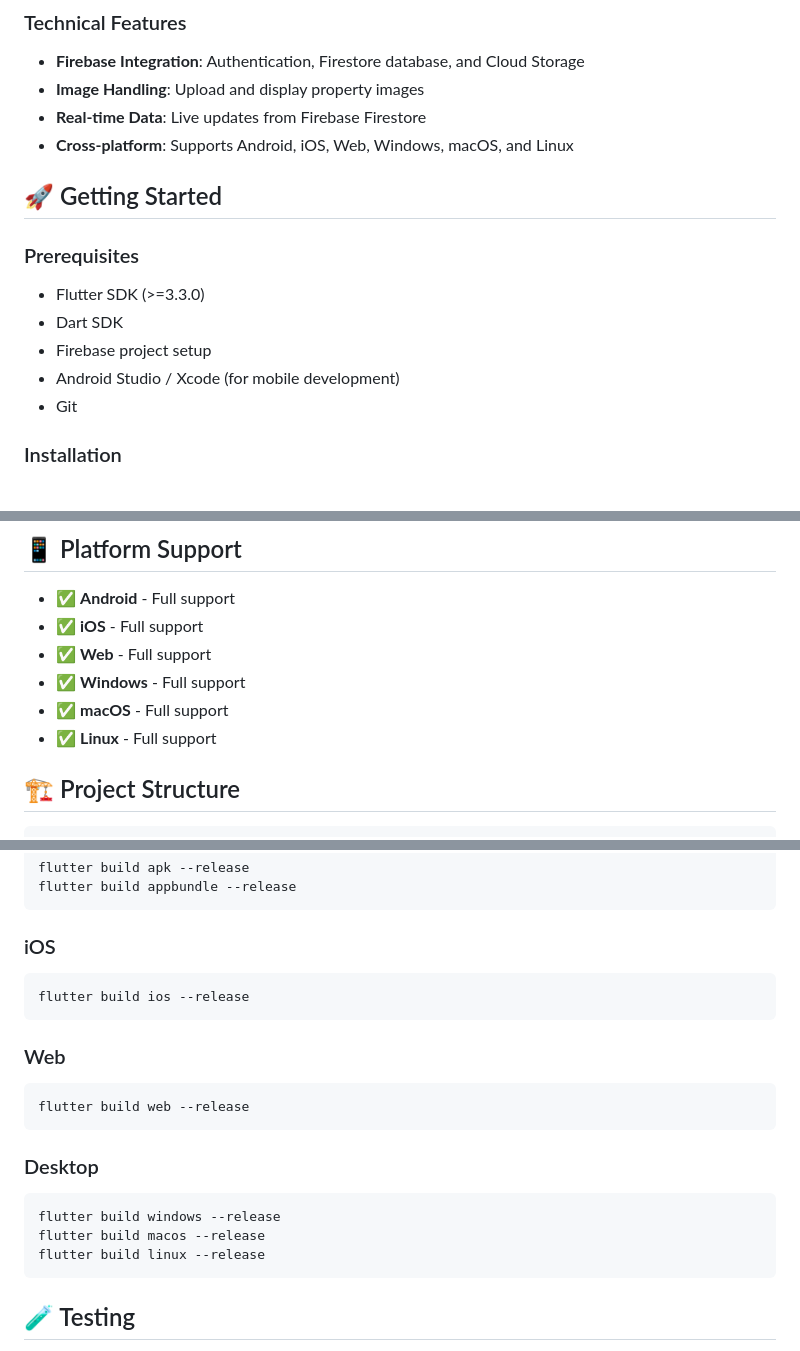
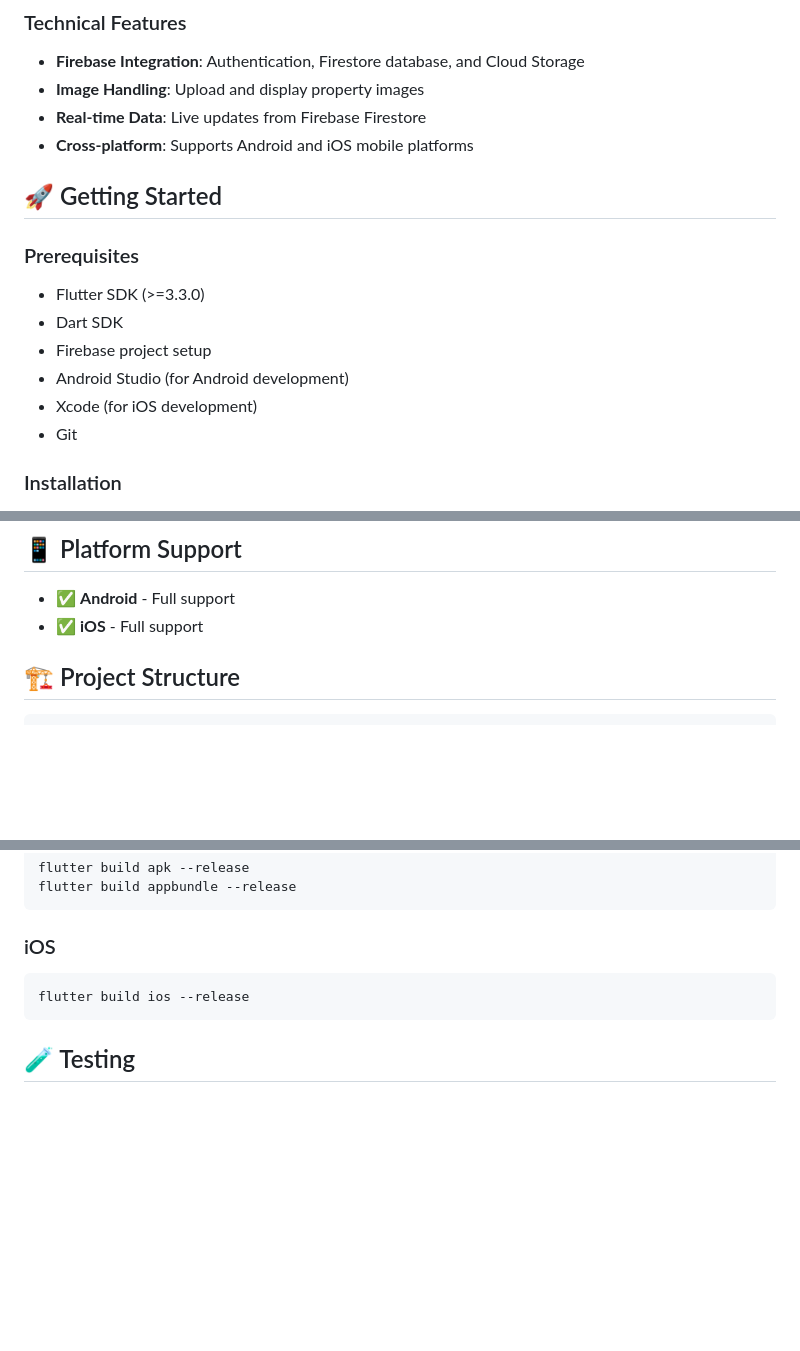
Before and after one commit to Eng-Loay/Redfin, a Markdown page: README.md, 3 parts joined by grey strips. Drawn GitHub-style; blank space fills up the shorter version.

Commit message:
documentation

````diff
--- a/README.md
+++ b/README.md
@@ -44,7 +44,7 @@ To revolutionize the real estate experience by providing an intuitive, user-frie
 - **Firebase Integration**: Authentication, Firestore database, and Cloud Storage
 - **Image Handling**: Upload and display property images
 - **Real-time Data**: Live updates from Firebase Firestore
-- **Cross-platform**: Supports Android, iOS, Web, Windows, macOS, and Linux
+- **Cross-platform**: Supports Android and iOS mobile platforms
 
 ## 🚀 Getting Started
 
@@ -52,7 +52,8 @@ To revolutionize the real estate experience by providing an intuitive, user-frie
 - Flutter SDK (>=3.3.0)
 - Dart SDK
 - Firebase project setup
-- Android Studio / Xcode (for mobile development)
+- Android Studio (for Android development)
+- Xcode (for iOS development)
 - Git
 
 ### Installation
@@ -88,10 +89,6 @@ To revolutionize the real estate experience by providing an intuitive, user-frie
 
 - ✅ **Android** - Full support
 - ✅ **iOS** - Full support
-- ✅ **Web** - Full support
-- ✅ **Windows** - Full support
-- ✅ **macOS** - Full support
-- ✅ **Linux** - Full support
 
 ## 🏗️ Project Structure
 
@@ -259,18 +256,6 @@ flutter build appbundle --release
 flutter build ios --release
 ```
 
-### Web
-```bash
-flutter build web --release
-```
-
-### Desktop
-```bash
-flutter build windows --release
-flutter build macos --release
-flutter build linux --release
-```
-
 ## 🧪 Testing
 
 Run tests using:
````
Also changed, not shown: other parts of README.md (+1 -1 lines).
